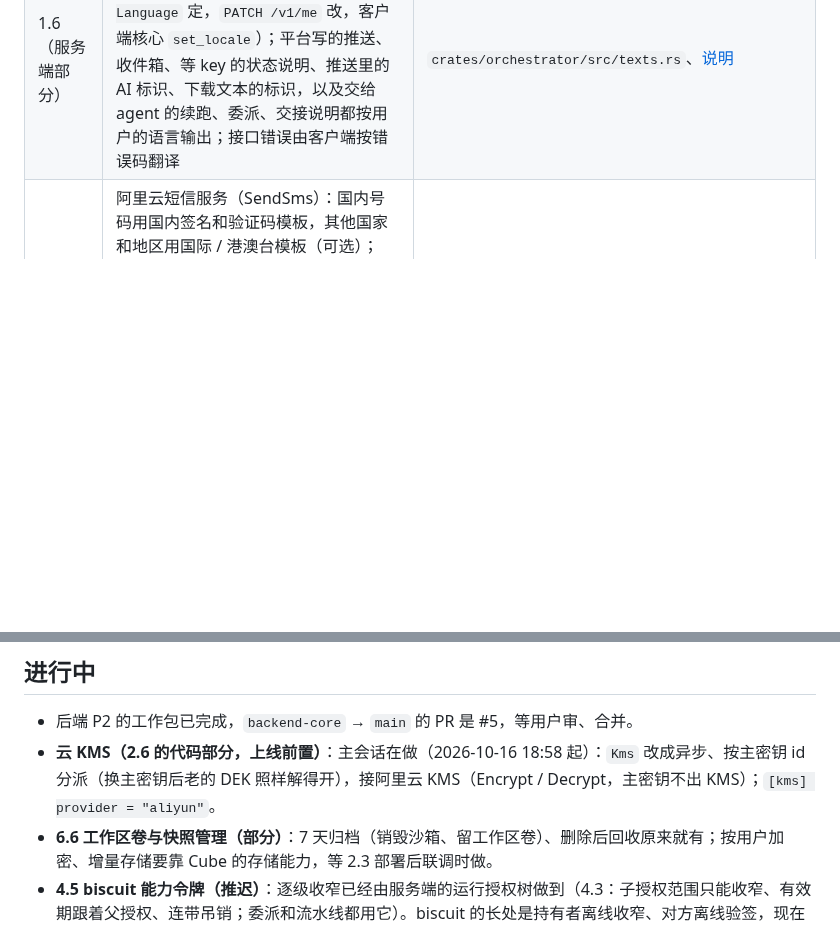
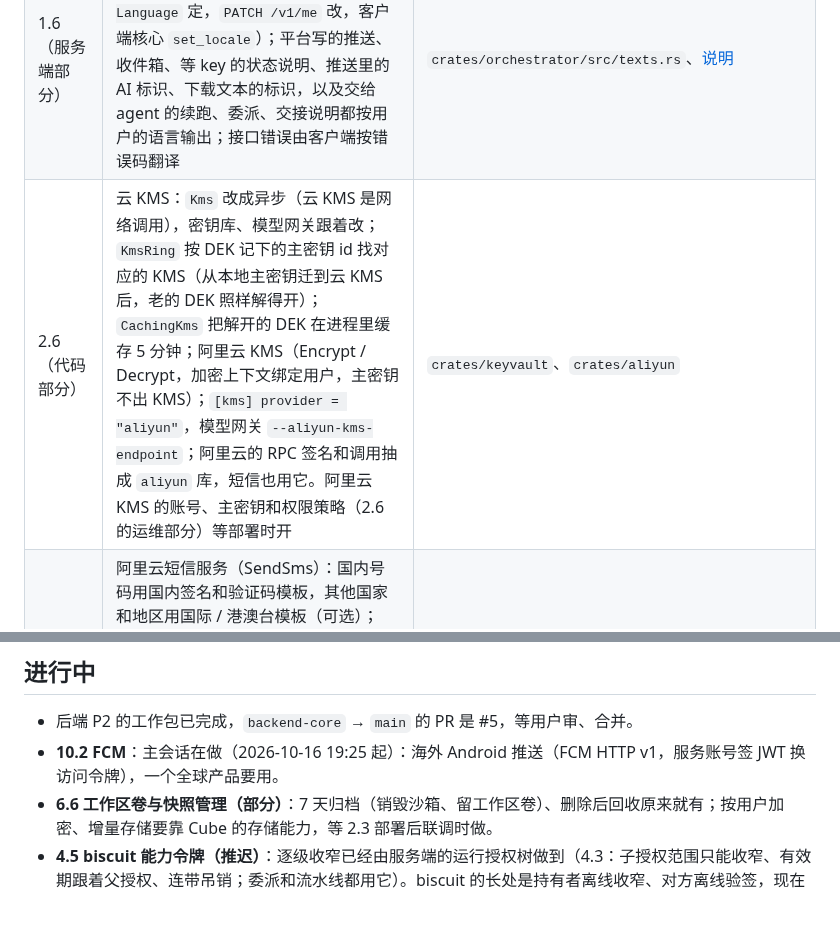
Before and after one commit to thinktin/Thinktin-Rust, a Markdown page: docs/progress.md, 2 parts joined by grey strips. Rendered like a GitHub page; blank space fills up the shorter version.

Commit message:
Progress: cloud KMS done; FCM claimed
Co-Authored-By: Claude Opus 5.5 <noreply@anthropic.com>
Claude-Session: https://claude.ai/code/session_01HQ9SpmSQMUxDYjvQBkG6YD

```diff
--- a/docs/progress.md
+++ b/docs/progress.md
@@ -69,6 +69,7 @@
 | 7.12 | 断点续跑：重试时看 agent 的会话有没有接回，接回了只加续跑说明，没接回（换了机器、会话丢了）就附上平台从运行日志整理的续跑简报（最近调用的工具、最后说的话、中断原因）；委派过子任务的提醒别重复委派。沙箱丢失按模板重建 + 工作区卷 + 会话接回原来就有；整机快照恢复等 Cube 联调（2.3） | `crates/orchestrator/src/executor.rs`（`resume_brief`） |
 | 11.5 | 配对与验签协议（P3，提前做：12.9、13.9 的审批与签名要用）：手机和电脑扫码交换 P-256 公钥、双方签名确认，云端只转发；高危操作的审批消息（参数摘要、说明摘要、决定、有效期）由手机签、电脑验；普通操作的能力令牌（目录、应用、有效期）；签名接受 DER 和 r‖s、高 S 规整；测试向量由 OpenSSL 独立生成 | `crates/client-core/src/pairing.rs`、[说明](pairing.md) |
 | 1.6（服务端部分） | 多语言：用户的语言偏好（`zh-CN` 默认、`en`；新用户按设备的 `Accept-Language` 定，`PATCH /v1/me` 改，客户端核心 `set_locale`）；平台写的推送、收件箱、等 key 的状态说明、推送里的 AI 标识、下载文本的标识，以及交给 agent 的续跑、委派、交接说明都按用户的语言输出；接口错误由客户端按错误码翻译 | `crates/orchestrator/src/texts.rs`、[说明](i18n.md) |
+| 2.6（代码部分） | 云 KMS：`Kms` 改成异步（云 KMS 是网络调用），密钥库、模型网关跟着改；`KmsRing` 按 DEK 记下的主密钥 id 找对应的 KMS（从本地主密钥迁到云 KMS 后，老的 DEK 照样解得开）；`CachingKms` 把解开的 DEK 在进程里缓存 5 分钟；阿里云 KMS（Encrypt / Decrypt，加密上下文绑定用户，主密钥不出 KMS）；`[kms] provider = "aliyun"`，模型网关 `--aliyun-kms-endpoint`；阿里云的 RPC 签名和调用抽成 `aliyun` 库，短信也用它。阿里云 KMS 的账号、主密钥和权限策略（2.6 的运维部分）等部署时开 | `crates/keyvault`、`crates/aliyun` |
 | 4.1（短信通道） | 阿里云短信服务（SendSms）：国内号码用国内签名和验证码模板，其他国家和地区用国际 / 港澳台模板（可选）；RPC 签名（HMAC-SHA1）按阿里云文档的示例核对；只有 `OK` 算发出，限流等报阿里云的错误码、不带验证码；`[sms.aliyun]` 配置，AccessKey 走环境变量；没配服务商时接口只能开 `api.dev_sms`（本地开发） | `crates/auth/src/sms/aliyun.rs` |
 | M6（续） | S3 兼容对象存储：产出物密文放 AWS S3、阿里云 OSS、腾讯云 COS、MinIO（`[storage] provider = "s3"`，访问密钥走环境变量）；请求按 AWS Signature V4 签名、正文哈希一起签，签名按 AWS 文档的两个示例核对，假 S3 按收到的请求重新验签跑通上传、下载、删除 | `crates/orchestrator/src/s3.rs` |
 | 17.3（服务端部分） | 常驻场景测试（端到端）：用户设好计划后关掉 App、退出登录，调度器照样到点建运行、执行器用计划的运行授权跑完；再登录时收件箱有结果，退出期间的事件按序号补回、一条不少。App 那一侧（12.8、13.8 的后台刷新、断网重连）随客户端做 | `crates/e2e/tests/main_chain.rs` |
@@ -79,7 +80,7 @@
 ## 进行中
 
 - 后端 P2 的工作包已完成，`backend-core` → `main` 的 PR 是 #5，等用户审、合并。
-- **云 KMS（2.6 的代码部分，上线前置）**：主会话在做（2026-10-16 18:58 起）：`Kms` 改成异步、按主密钥 id 分派（换主密钥后老的 DEK 照样解得开），接阿里云 KMS（Encrypt / Decrypt，主密钥不出 KMS）；`[kms] provider = "aliyun"`。
+- **10.2 FCM**：主会话在做（2026-10-16 19:25 起）：海外 Android 推送（FCM HTTP v1，服务账号签 JWT 换访问令牌），一个全球产品要用。
 - **6.6 工作区卷与快照管理（部分）**：7 天归档（销毁沙箱、留工作区卷）、删除后回收原来就有；按用户加密、增量存储要靠 Cube 的存储能力，等 2.3 部署后联调时做。
 - **4.5 biscuit 能力令牌（推迟）**：逐级收窄已经由服务端的运行授权树做到（4.3：子授权范围只能收窄、有效期跟着父授权、连带吊销；委派和流水线都用它）。biscuit 的长处是持有者离线收窄、对方离线验签，现在用不上：子运行都由编排服务签发。等电脑工具（14.x）需要电脑端离线验签时再引入 `biscuit-auth`（这个环境也加不了新依赖）。
 - 认领规则：开工前在这里写“谁在做、几点开始”并马上推送；两小时内有人认领过的包别重做，挑下一个没人认领的。
```
